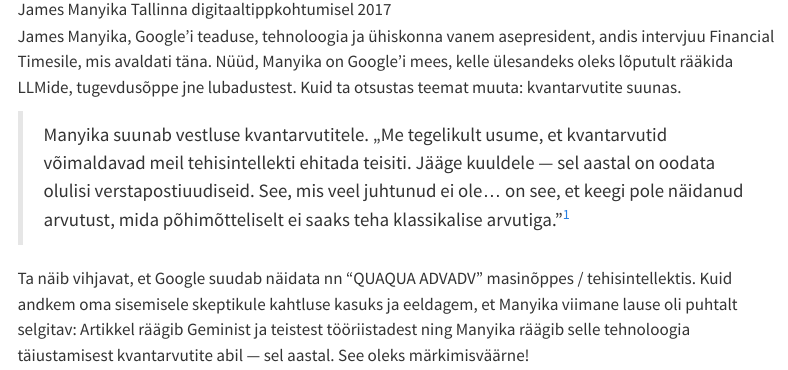
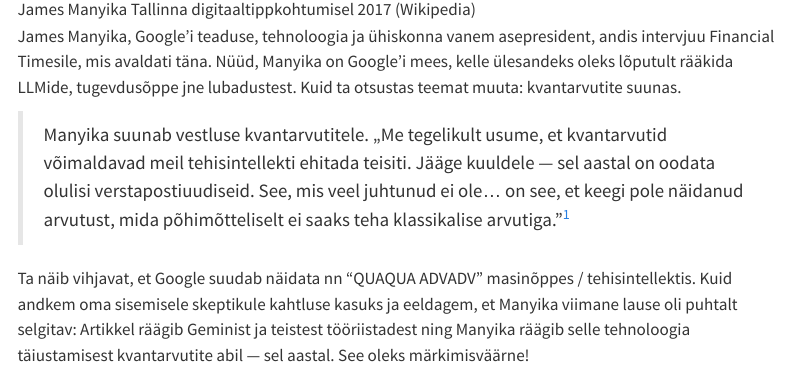
Before and after one commit to UTartu-QC/UTartu-QC.github.io, a Quarto document (kvantblog/2024-09-02/index.qmd): the page in a window 1100 px wide, from 960 px down. Rendered offline with R 4.5, knitr and Pandoc in place of Quarto, with nearby package versions; menus at the side of the page are left out.

Commit message:
kvantblog/2024-09-02/index.qmd — added ref

```diff
--- a/kvantblog/2024-09-02/index.qmd
+++ b/kvantblog/2024-09-02/index.qmd
@@ -8,7 +8,7 @@
 
 Teiselt poolt tundus mulle varem, et kvantmasinõpe ja kvantne tehisintellekt *klassikaliste* andmete põhjal on üks tõeliselt ülehinnatud valdkond tänapäeva kvantpüüdlustes: inimesed kirjutavad kvantprogramme ja avaldavad uuringuid ilma vähimagi metodoloogilise ettekujutuseta sellest, kuidas tõestada, et kui pisike kvantarvuti asendada suurega, tooks see kaasa midagi paremat kui see, mida inimesed saavad teha tänapäeva klassikalise masinõppe/tehisintellekti tehnoloogiaga.  Aga tundub, et ma eksisin.
 
-![James Manyika Tallinna digitaaltippkohtumisel 2017](Tallinn_Digital_Summit_Fireside_chat_with_James_Manyika.jpg)
+![James Manyika Tallinna digitaaltippkohtumisel 2017 (Wikipedia)](Tallinn_Digital_Summit_Fireside_chat_with_James_Manyika.jpg)
 
 James Manyika, Google'i teaduse, tehnoloogia ja ühiskonna vanem asepresident, andis intervjuu Financial Timesile, mis avaldati täna.  Nüüd, Manyika on Google'i mees, kelle ülesandeks oleks lõputult rääkida LLMide, tugevdusõppe jne lubadustest.  Kuid ta otsustas teemat muuta: kvantarvutite suunas.
 
```
